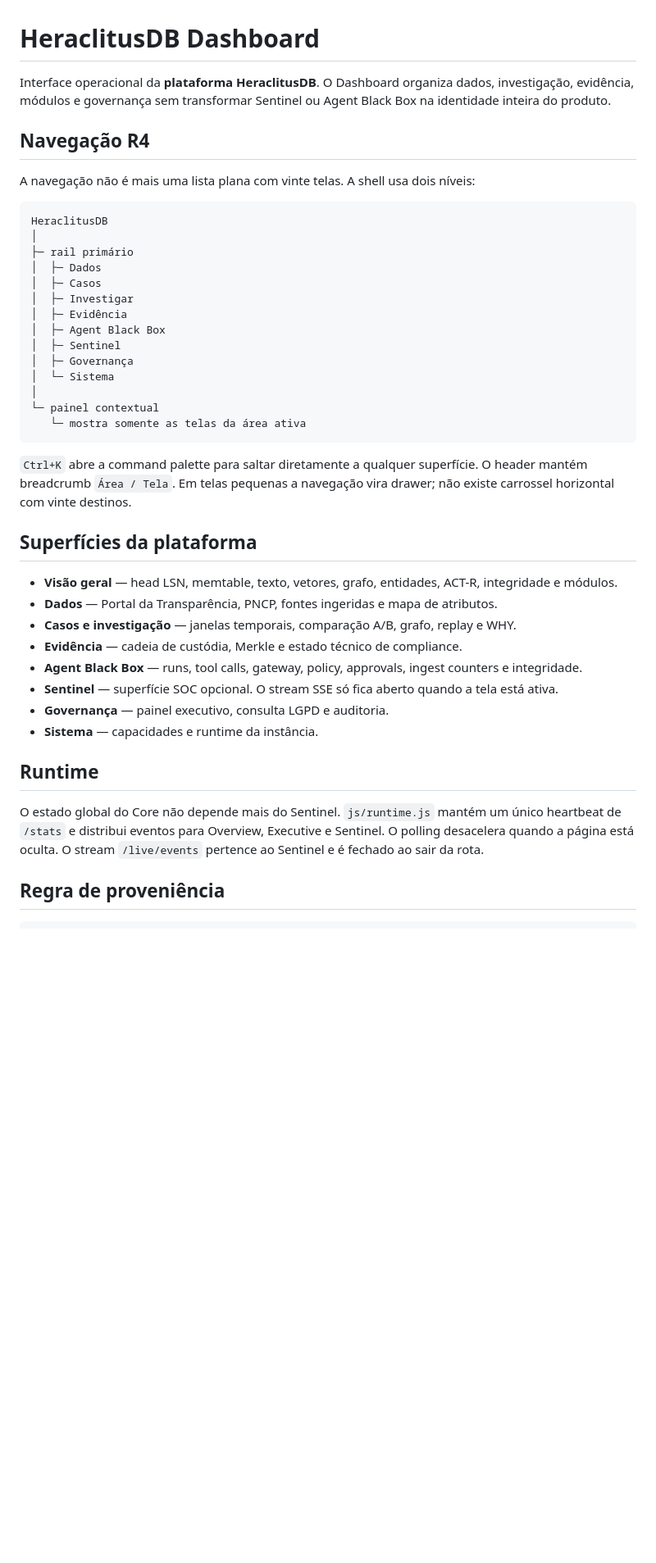
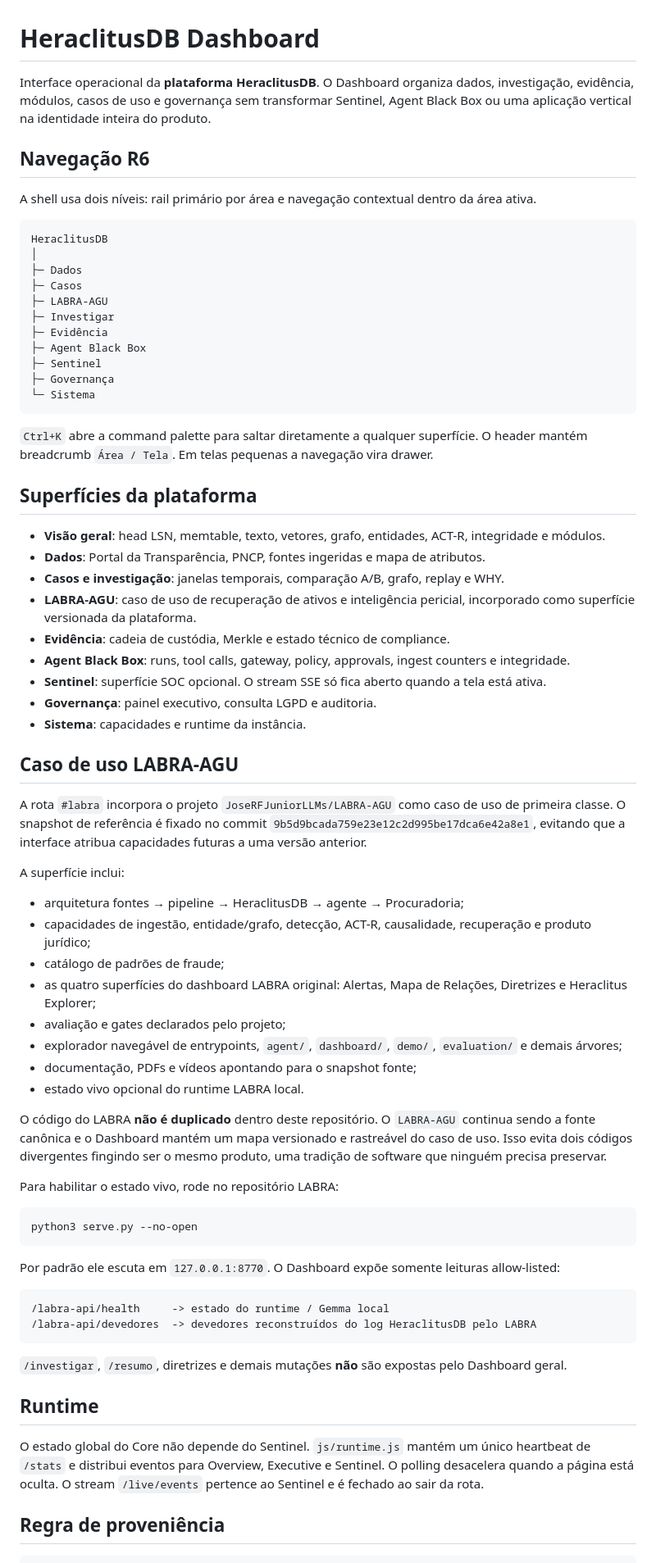
Before and after one commit to JoseRFJuniorLLMs/Heraclitus-Dashboard, a Markdown page: README.md, the part around one of its changes. Shown at 82% size. Rendered like a GitHub page; blank space fills up the shorter version.

Commit message:
GPT-5.6 Sol: document LABRA-AGU incorporated use case

````diff
--- a/README.md
+++ b/README.md
@@ -1,44 +1,74 @@
 # HeraclitusDB Dashboard
 
-Interface operacional da **plataforma HeraclitusDB**. O Dashboard organiza dados, investigação, evidência, módulos e governança sem transformar Sentinel ou Agent Black Box na identidade inteira do produto.
+Interface operacional da **plataforma HeraclitusDB**. O Dashboard organiza dados, investigação, evidência, módulos, casos de uso e governança sem transformar Sentinel, Agent Black Box ou uma aplicação vertical na identidade inteira do produto.
 
-## Navegação R4
+## Navegação R6
 
-A navegação não é mais uma lista plana com vinte telas. A shell usa dois níveis:
+A shell usa dois níveis: rail primário por área e navegação contextual dentro da área ativa.
 
 ```text
 HeraclitusDB
 │
-├─ rail primário
-│  ├─ Dados
-│  ├─ Casos
-│  ├─ Investigar
-│  ├─ Evidência
-│  ├─ Agent Black Box
-│  ├─ Sentinel
-│  ├─ Governança
-│  └─ Sistema
-│
-└─ painel contextual
-   └─ mostra somente as telas da área ativa
+├─ Dados
+├─ Casos
+├─ LABRA-AGU
+├─ Investigar
+├─ Evidência
+├─ Agent Black Box
+├─ Sentinel
+├─ Governança
+└─ Sistema
 ```
 
-`Ctrl+K` abre a command palette para saltar diretamente a qualquer superfície. O header mantém breadcrumb `Área / Tela`. Em telas pequenas a navegação vira drawer; não existe carrossel horizontal com vinte destinos.
+`Ctrl+K` abre a command palette para saltar diretamente a qualquer superfície. O header mantém breadcrumb `Área / Tela`. Em telas pequenas a navegação vira drawer.
 
 ## Superfícies da plataforma
 
-- **Visão geral** — head LSN, memtable, texto, vetores, grafo, entidades, ACT-R, integridade e módulos.
-- **Dados** — Portal da Transparência, PNCP, fontes ingeridas e mapa de atributos.
-- **Casos e investigação** — janelas temporais, comparação A/B, grafo, replay e WHY.
-- **Evidência** — cadeia de custódia, Merkle e estado técnico de compliance.
-- **Agent Black Box** — runs, tool calls, gateway, policy, approvals, ingest counters e integridade.
-- **Sentinel** — superfície SOC opcional. O stream SSE só fica aberto quando a tela está ativa.
-- **Governança** — painel executivo, consulta LGPD e auditoria.
-- **Sistema** — capacidades e runtime da instância.
+- **Visão geral**: head LSN, memtable, texto, vetores, grafo, entidades, ACT-R, integridade e módulos.
+- **Dados**: Portal da Transparência, PNCP, fontes ingeridas e mapa de atributos.
+- **Casos e investigação**: janelas temporais, comparação A/B, grafo, replay e WHY.
+- **LABRA-AGU**: caso de uso de recuperação de ativos e inteligência pericial, incorporado como superfície versionada da plataforma.
+- **Evidência**: cadeia de custódia, Merkle e estado técnico de compliance.
+- **Agent Black Box**: runs, tool calls, gateway, policy, approvals, ingest counters e integridade.
+- **Sentinel**: superfície SOC opcional. O stream SSE só fica aberto quando a tela está ativa.
+- **Governança**: painel executivo, consulta LGPD e auditoria.
+- **Sistema**: capacidades e runtime da instância.
+
+## Caso de uso LABRA-AGU
+
+A rota `#labra` incorpora o projeto `JoseRFJuniorLLMs/LABRA-AGU` como caso de uso de primeira classe. O snapshot de referência é fixado no commit `9b5d9bcada759e23e12c2d995be17dca6e42a8e1`, evitando que a interface atribua capacidades futuras a uma versão anterior.
+
+A superfície inclui:
+
+- arquitetura fontes → pipeline → HeraclitusDB → agente → Procuradoria;
+- capacidades de ingestão, entidade/grafo, detecção, ACT-R, causalidade, recuperação e produto jurídico;
+- catálogo de padrões de fraude;
+- as quatro superfícies do dashboard LABRA original: Alertas, Mapa de Relações, Diretrizes e Heraclitus Explorer;
+- avaliação e gates declarados pelo projeto;
+- explorador navegável de entrypoints, `agent/`, `dashboard/`, `demo/`, `evaluation/` e demais árvores;
+- documentação, PDFs e vídeos apontando para o snapshot fonte;
+- estado vivo opcional do runtime LABRA local.
+
+O código do LABRA **não é duplicado** dentro deste repositório. O `LABRA-AGU` continua sendo a fonte canônica e o Dashboard mantém um mapa versionado e rastreável do caso de uso. Isso evita dois códigos divergentes fingindo ser o mesmo produto, uma tradição de software que ninguém precisa preservar.
+
+Para habilitar o estado vivo, rode no repositório LABRA:
+
+```bash
+python3 serve.py --no-open
+```
+
+Por padrão ele escuta em `127.0.0.1:8770`. O Dashboard expõe somente leituras allow-listed:
+
+```text
+/labra-api/health     -> estado do runtime / Gemma local
+/labra-api/devedores  -> devedores reconstruídos do log HeraclitusDB pelo LABRA
+```
+
+`/investigar`, `/resumo`, diretrizes e demais mutações **não** são expostas pelo Dashboard geral.
 
 ## Runtime
 
-O estado global do Core não depende mais do Sentinel. `js/runtime.js` mantém um único heartbeat de `/stats` e distribui eventos para Overview, Executive e Sentinel. O polling desacelera quando a página está oculta. O stream `/live/events` pertence ao Sentinel e é fechado ao sair da rota.
+O estado global do Core não depende do Sentinel. `js/runtime.js` mantém um único heartbeat de `/stats` e distribui eventos para Overview, Executive e Sentinel. O polling desacelera quando a página está oculta. O stream `/live/events` pertence ao Sentinel e é fechado ao sair da rota.
 
 ## Regra de proveniência
 
````
Also changed, not shown: other parts of README.md (+22 -8 lines).
